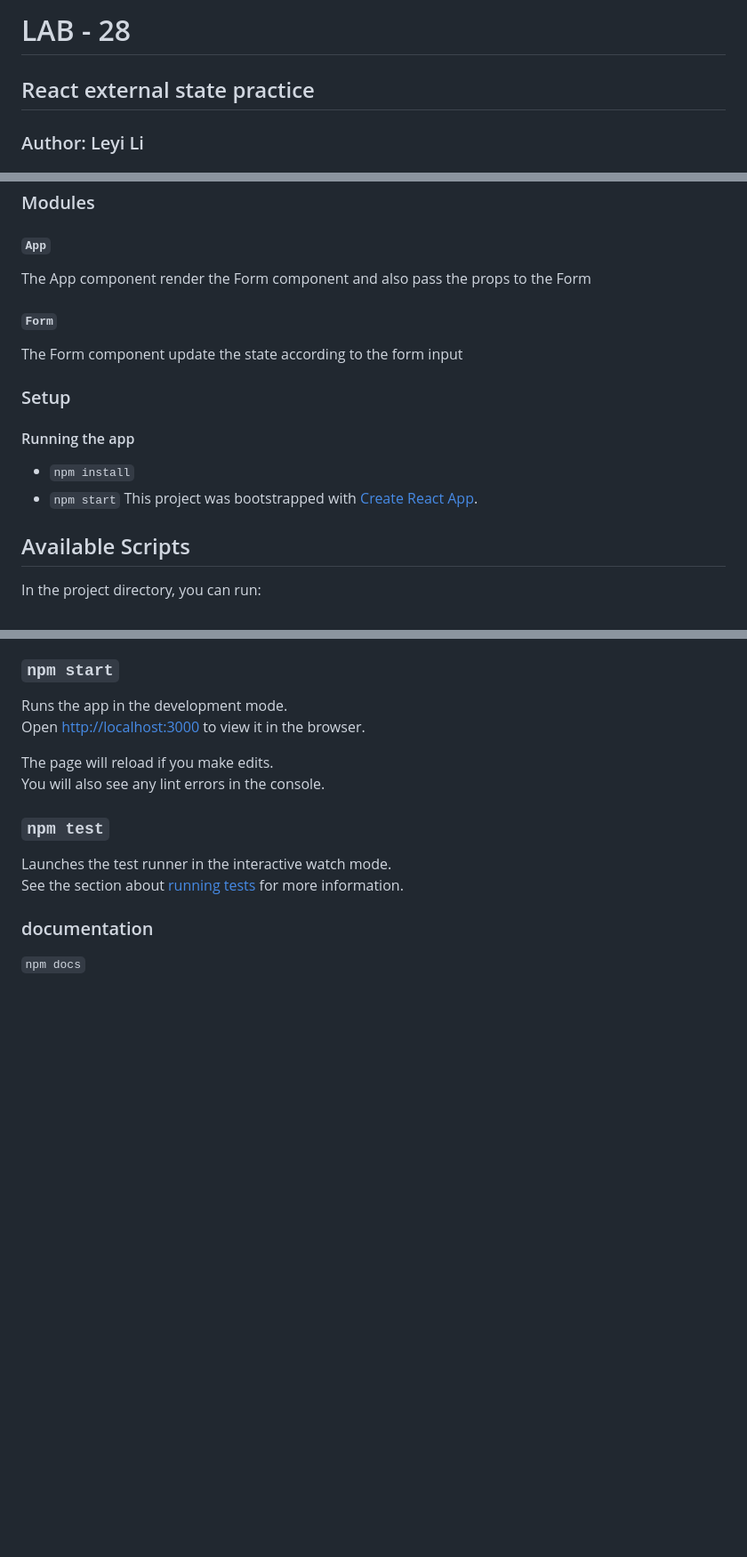
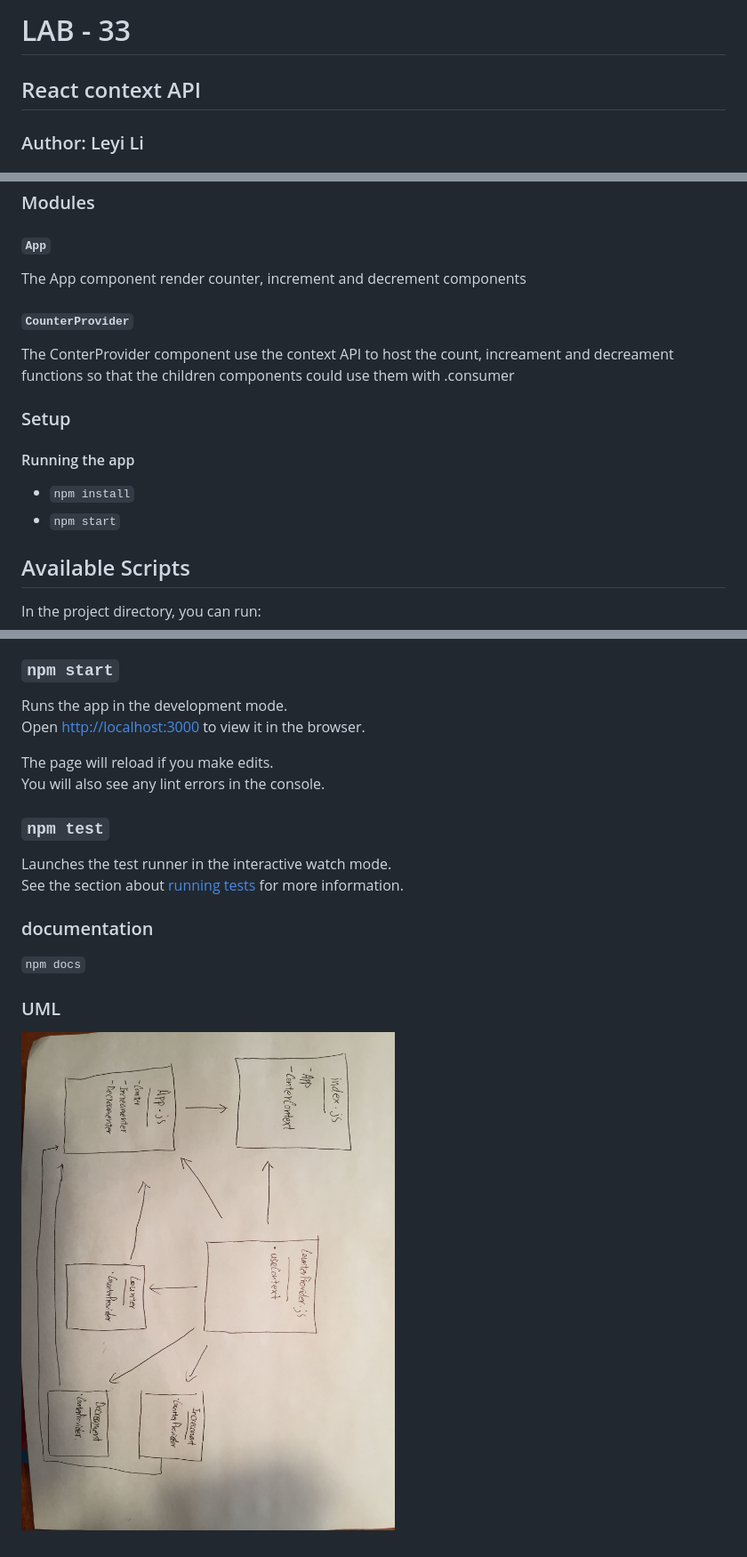
Before and after one commit to 401-advanced-javascript-leyla/lab-33, a Markdown page: README.md, 3 parts joined by grey strips. Shown at 89% size. Drawn GitHub-style; pictures changed too: lab-33-UML.jpg (added); blank space fills up the shorter version.

```diff
--- a/README.md
+++ b/README.md
@@ -1,6 +1,6 @@
-# LAB - 28
+# LAB - 33
 
-## React external state practice
+## React context API
 
 ### Author: Leyi Li
 
@@ -10,9 +12,9 @@
 
 ### Modules
 #### `App`
-The App component render the Form component and also pass the props to the Form
-#### `Form`
-The Form component update the state according to the form input
+The App component render counter, increment and decrement components
+#### `CounterProvider`
+The ConterProvider component use the context API to host the count, increament and decreament functions so that the children components could use them with .consumer
 
 
 ### Setup
@@ -20,7 +22,6 @@ The Form component update the state according to the form input
 #### Running the app
 * `npm install`
 * `npm start`
-This project was bootstrapped with [Create React App](https://github.com/facebook/create-react-app).
 
 ## Available Scripts
 
@@ -41,3 +42,6 @@ See the section about [running tests](https://facebook.github.io/create-react-ap
 
 ### documentation
 `npm docs`
+
+### UML
+![UML](./lab-33-UML.jpg)
```
Also changed, not shown: other parts of README.md (+3 -1 lines), 8 other files.
